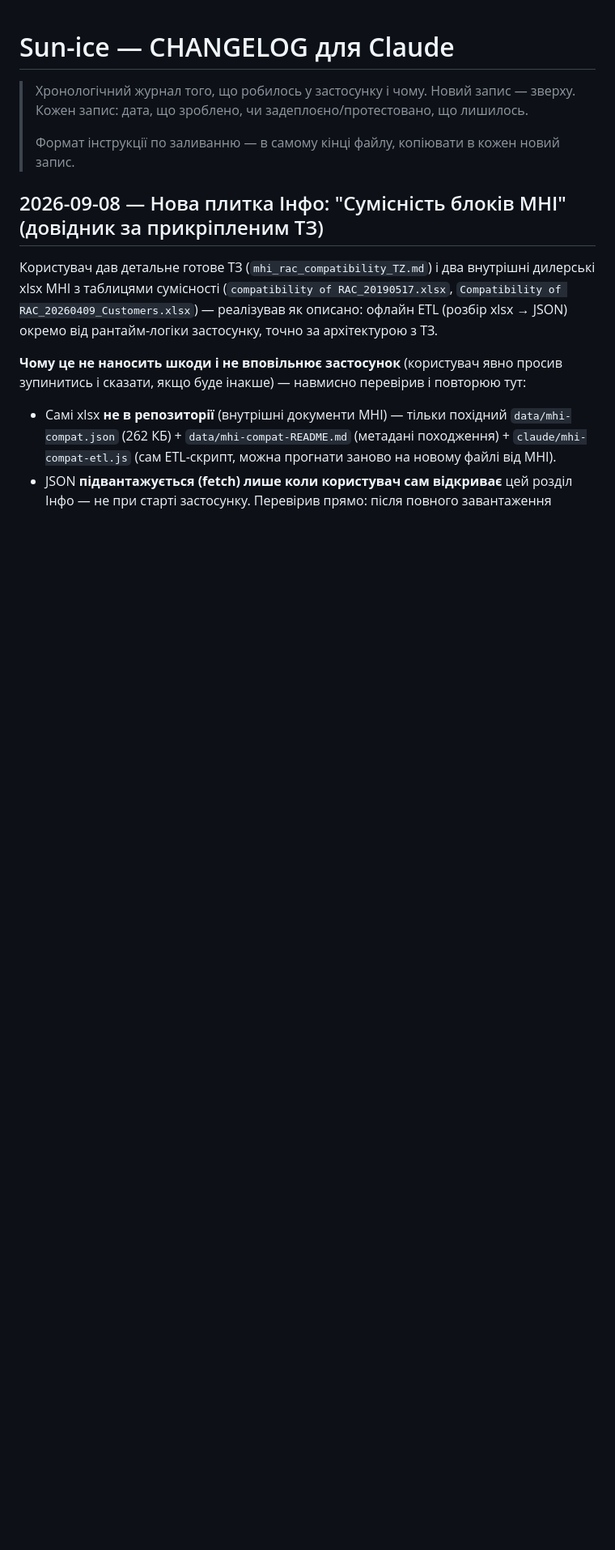
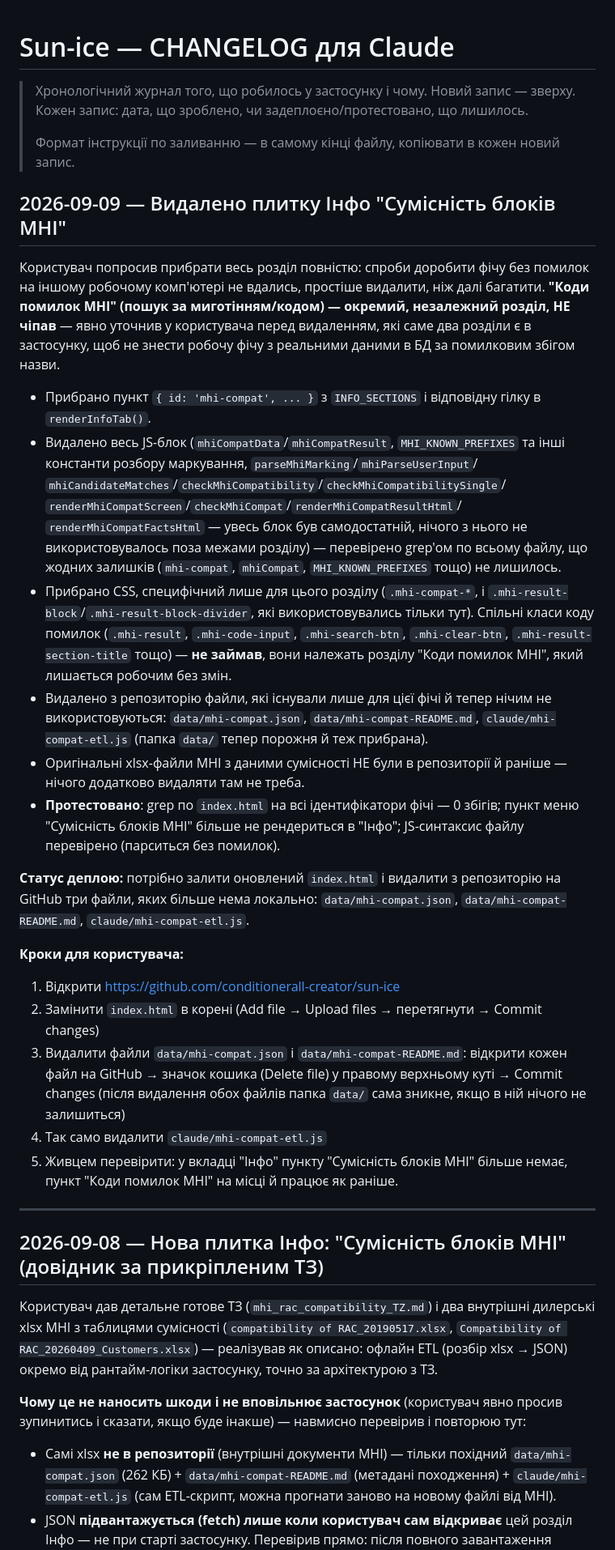
Before and after one commit to conditionerall-creator/sun-ice, a Markdown page: claude/CHANGELOG.md, the part around the change. Shown at 81% size. Drawn GitHub-style; blank space fills up the shorter version.

```diff
--- a/claude/CHANGELOG.md
+++ b/claude/CHANGELOG.md
@@ -4,6 +4,54 @@
 > Кожен запис: дата, що зроблено, чи задеплоєно/протестовано, що лишилось.
 >
 > Формат інструкції по заливанню — в самому кінці файлу, копіювати в кожен новий запис.
+
+## 2026-09-09 — Видалено плитку Інфо "Сумісність блоків MHI"
+
+Користувач попросив прибрати весь розділ повністю: спроби доробити фічу без помилок на
+іншому робочому комп'ютері не вдались, простіше видалити, ніж далі багатити. **"Коди
+помилок MHI" (пошук за миготінням/кодом) — окремий, незалежний розділ, НЕ чіпав** —
+явно уточнив у користувача перед видаленням, які саме два розділи є в застосунку, щоб не
+знести робочу фічу з реальними даними в БД за помилковим збігом назви.
+
+- Прибрано пункт `{ id: 'mhi-compat', ... }` з `INFO_SECTIONS` і відповідну гілку в
+  `renderInfoTab()`.
+- Видалено весь JS-блок (`mhiCompatData`/`mhiCompatResult`, `MHI_KNOWN_PREFIXES` та інші
+  константи розбору маркування, `parseMhiMarking`/`mhiParseUserInput`/
+  `mhiCandidateMatches`/`checkMhiCompatibility`/`checkMhiCompatibilitySingle`/
+  `renderMhiCompatScreen`/`checkMhiCompat`/`renderMhiCompatResultHtml`/
+  `renderMhiCompatFactsHtml` — увесь блок був самодостатній, нічого з нього не
+  використовувалось поза межами розділу) — перевірено grep'ом по всьому файлу, що жодних
+  залишків (`mhi-compat`, `mhiCompat`, `MHI_KNOWN_PREFIXES` тощо) не лишилось.
+- Прибрано CSS, специфічний лише для цього розділу (`.mhi-compat-*`, і
+  `.mhi-result-block`/`.mhi-result-block-divider`, які використовувались тільки тут).
+  Спільні класи коду помилок (`.mhi-result`, `.mhi-code-input`, `.mhi-search-btn`,
+  `.mhi-clear-btn`, `.mhi-result-section-title` тощо) — **не займав**, вони належать
+  розділу "Коди помилок MHI", який лишається робочим без змін.
+- Видалено з репозиторію файли, які існували лише для цієї фічі й тепер нічим не
+  використовуються: `data/mhi-compat.json`, `data/mhi-compat-README.md`,
+  `claude/mhi-compat-etl.js` (папка `data/` тепер порожня й теж прибрана).
+- Оригінальні xlsx-файли MHI з даними сумісності НЕ були в репозиторії й раніше — нічого
+  додатково видаляти там не треба.
+- **Протестовано**: grep по `index.html` на всі ідентифікатори фічі — 0 збігів; пункт
+  меню "Сумісність блоків MHI" більше не рендериться в "Інфо"; JS-синтаксис файлу
+  перевірено (парситься без помилок).
+
+**Статус деплою:** потрібно залити оновлений `index.html` і видалити з репозиторію на
+GitHub три файли, яких більше нема локально: `data/mhi-compat.json`,
+`data/mhi-compat-README.md`, `claude/mhi-compat-etl.js`.
+
+**Кроки для користувача:**
+1. Відкрити https://github.com/conditionerall-creator/sun-ice
+2. Замінити `index.html` в корені (Add file → Upload files → перетягнути → Commit changes)
+3. Видалити файли `data/mhi-compat.json` і `data/mhi-compat-README.md`: відкрити кожен
+   файл на GitHub → значок кошика (Delete file) у правому верхньому куті → Commit changes
+   (після видалення обох файлів папка `data/` сама зникне, якщо в ній нічого не
+   залишиться)
+4. Так само видалити `claude/mhi-compat-etl.js`
+5. Живцем перевірити: у вкладці "Інфо" пункту "Сумісність блоків MHI" більше немає,
+   пункт "Коди помилок MHI" на місці й працює як раніше.
+
+---
 
 ## 2026-09-08 — Нова плитка Інфо: "Сумісність блоків MHI" (довідник за прикріпленим ТЗ)
 
```
